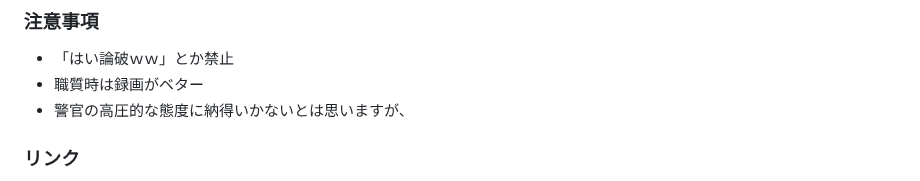
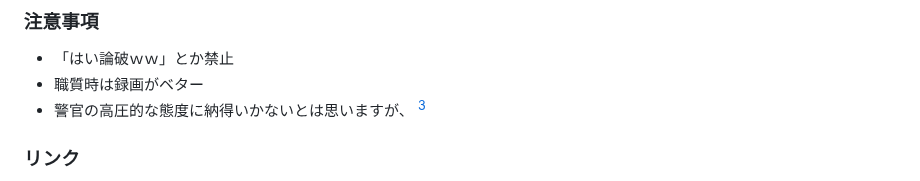
Before and after one commit to kensuke/misc, a Markdown page: bicycles/README.md, the part around one of its changes. Rendered like a GitHub page.

```diff
--- a/bicycles/README.md
+++ b/bicycles/README.md
@@ -73,5 +73,5 @@ URL: http://kensuke.github.io/misc/bicycles/ ＱＲコードのリンク先<br /
 ### 注意事項
 - 「はい論破ｗｗ」とか禁止
 -  職質時は録画がベター
--  警官の高圧的な態度に納得いかないとは思いますが、
+-  警官の高圧的な態度に納得いかないとは思いますが、 [^3]
 
```
Also changed, not shown: other parts of bicycles/README.md (+1 -0 lines).
